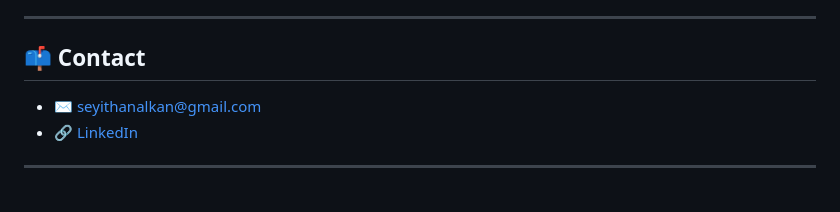
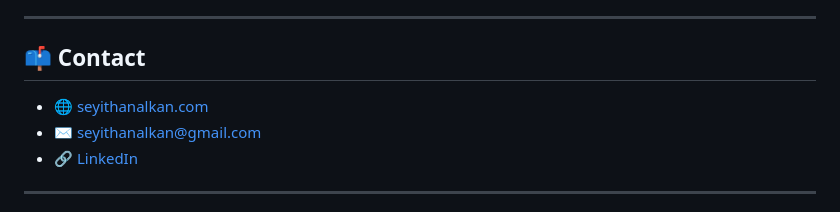
Before and after one commit to seyithanalkan/seyithanalkan, a Markdown page: README.md, the part around the change. Rendered like a GitHub page.

```diff
--- a/README.md
+++ b/README.md
@@ -43,6 +43,7 @@
 ---
 
 ## 📫 Contact
+- 🌐 [seyithanalkan.com](https://seyithanalkan.com)
 - ✉️ seyithanalkan@gmail.com
 - 🔗 [LinkedIn](https://linkedin.com/in/seyithanalkan)
 
```
